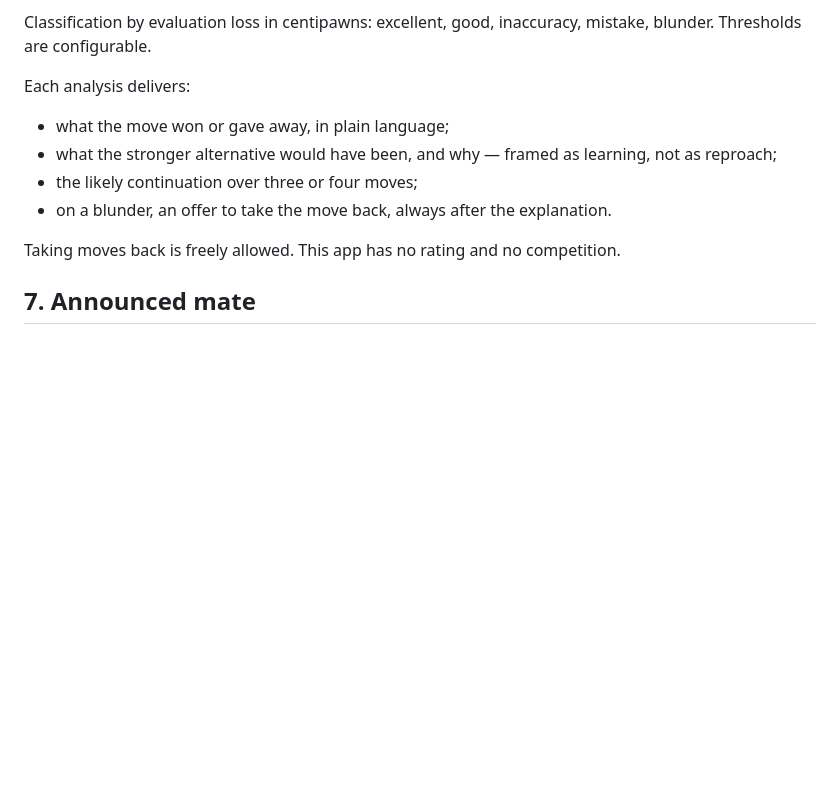
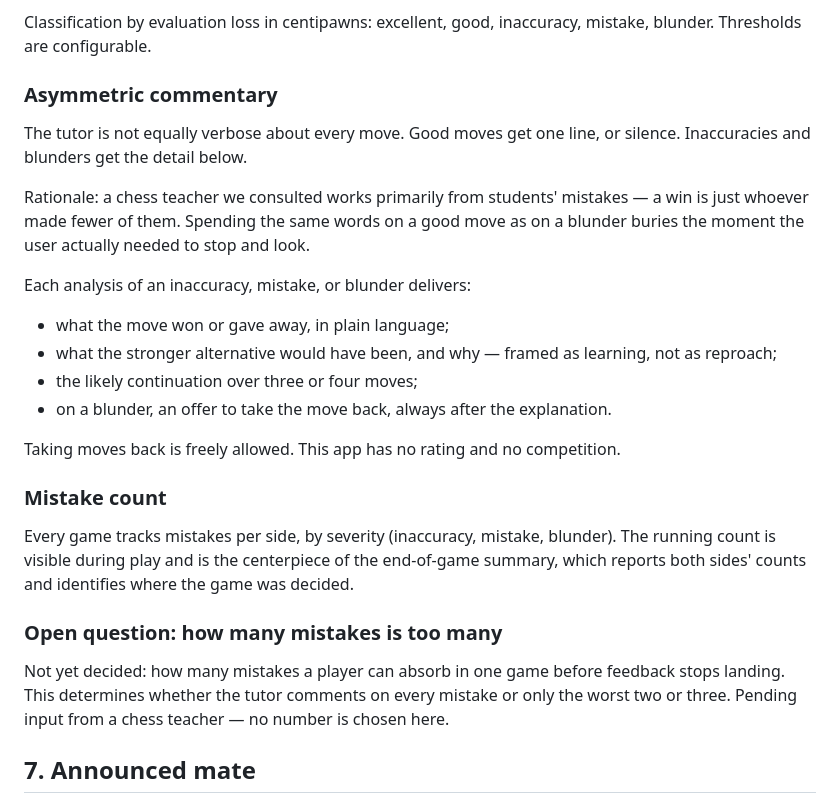
Before and after one commit to rastafile/me-x-goat, a Markdown page: docs/design.md, the part around the change. GitHub-like rendering; blank space fills up the shorter version.

```diff
--- a/docs/design.md
+++ b/docs/design.md
@@ -170,7 +170,16 @@ losses are negative, regardless of color.
 Classification by evaluation loss in centipawns: excellent, good, inaccuracy,
 mistake, blunder. Thresholds are configurable.
 
-Each analysis delivers:
+### Asymmetric commentary
+
+The tutor is not equally verbose about every move. Good moves get one line, or
+silence. Inaccuracies and blunders get the detail below.
+
+Rationale: a chess teacher we consulted works primarily from students' mistakes — a
+win is just whoever made fewer of them. Spending the same words on a good move as on
+a blunder buries the moment the user actually needed to stop and look.
+
+Each analysis of an inaccuracy, mistake, or blunder delivers:
 
 - what the move won or gave away, in plain language;
 - what the stronger alternative would have been, and why — framed as learning, not
@@ -179,6 +188,19 @@ Each analysis delivers:
 - on a blunder, an offer to take the move back, always after the explanation.
 
 Taking moves back is freely allowed. This app has no rating and no competition.
+
+### Mistake count
+
+Every game tracks mistakes per side, by severity (inaccuracy, mistake, blunder). The
+running count is visible during play and is the centerpiece of the end-of-game
+summary, which reports both sides' counts and identifies where the game was decided.
+
+### Open question: how many mistakes is too many
+
+Not yet decided: how many mistakes a player can absorb in one game before feedback
+stops landing. This determines whether the tutor comments on every mistake or only
+the worst two or three. Pending input from a chess teacher — no number is chosen
+here.
 
 ## 7. Announced mate
 
```
Also changed, not shown: docs/decisions.md (added, +121 -0 lines).
